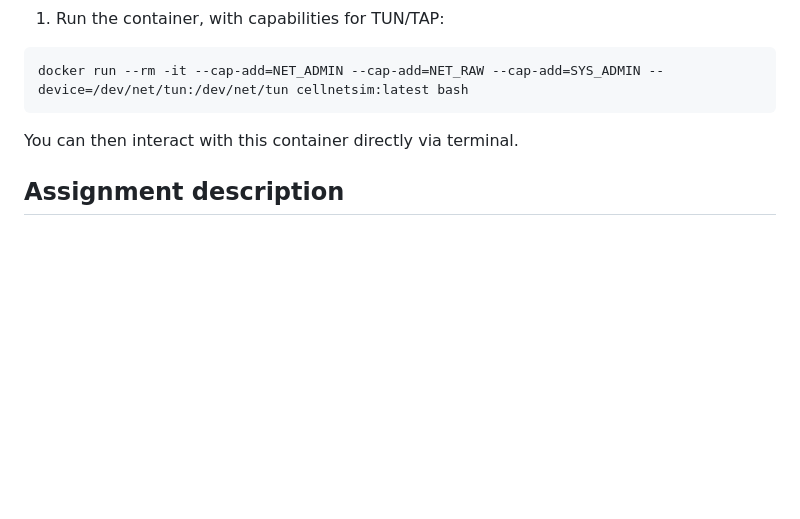
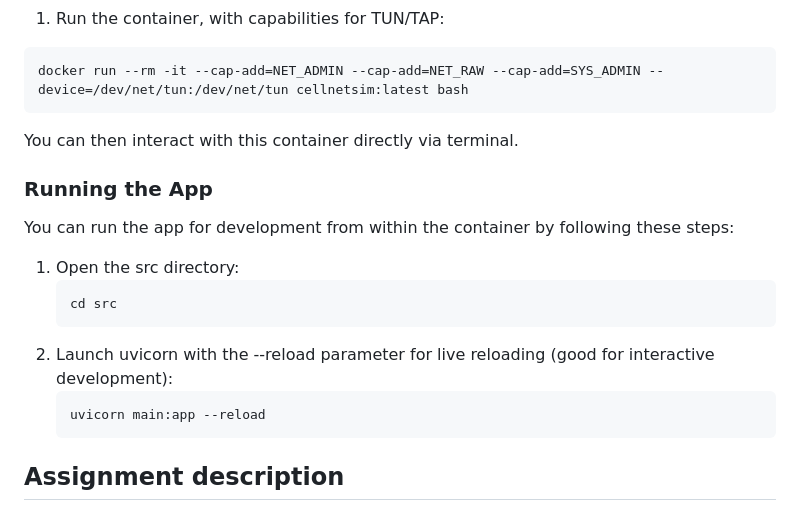
Before and after one commit to KyKri/cs576-project-group-4, a Markdown page: README.md, the part around the change. Drawn GitHub-style; blank space fills up the shorter version.

Commit message:
Added instructions for running the app in the container

````diff
--- a/README.md
+++ b/README.md
@@ -71,6 +71,17 @@ docker run --rm -it --cap-add=NET_ADMIN --cap-add=NET_RAW --cap-add=SYS_ADMIN --
 
 You can then interact with this container directly via terminal.
 
+### Running the App
+You can run the app for development from within the container by following these steps:
+1. Open the src directory:
+    ```bash
+    cd src
+    ```
+1. Launch uvicorn with the --reload parameter for live reloading (good for interactive development):
+    ```bash
+    uvicorn main:app --reload
+    ```
+
 ## Assignment description
 
 ### Physical
````
